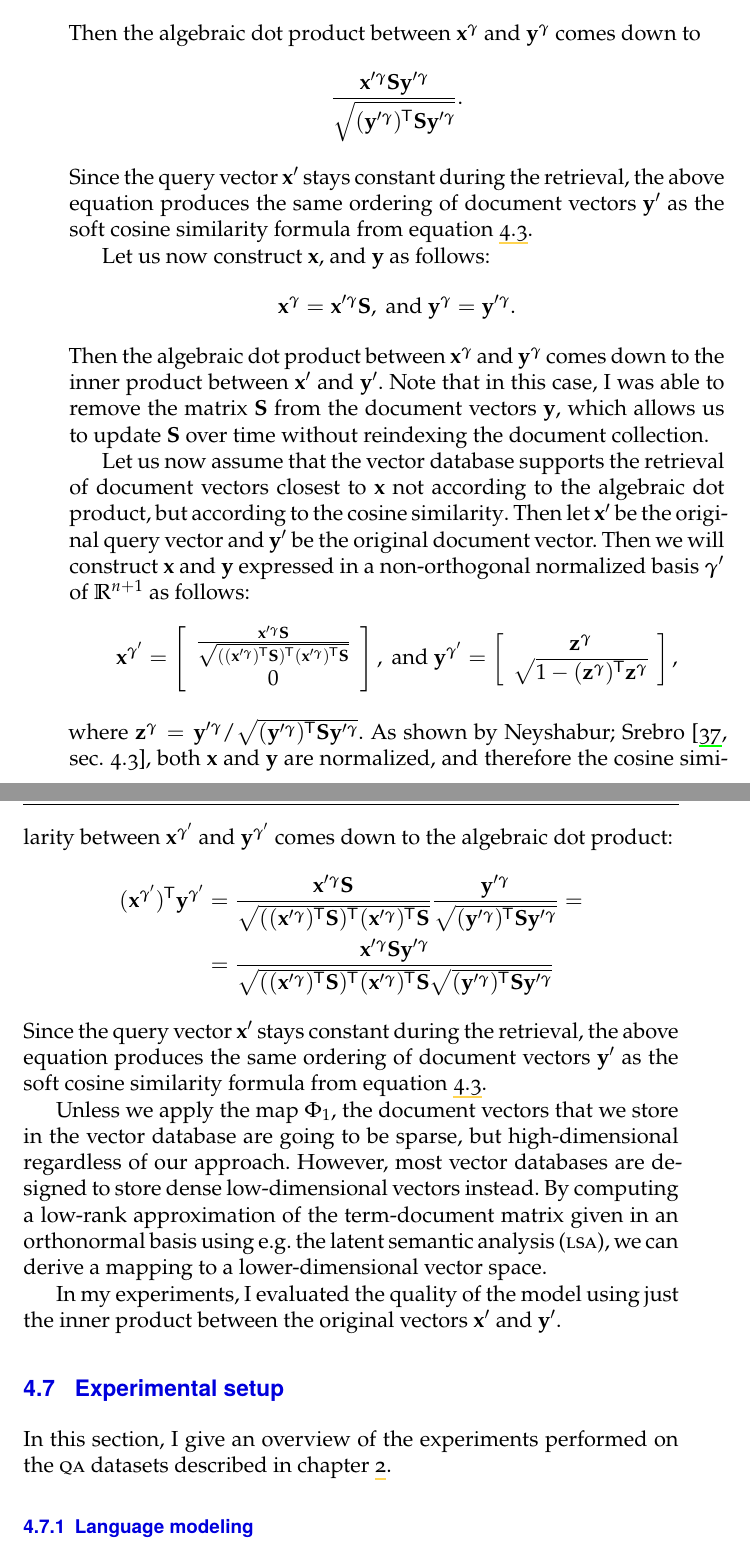
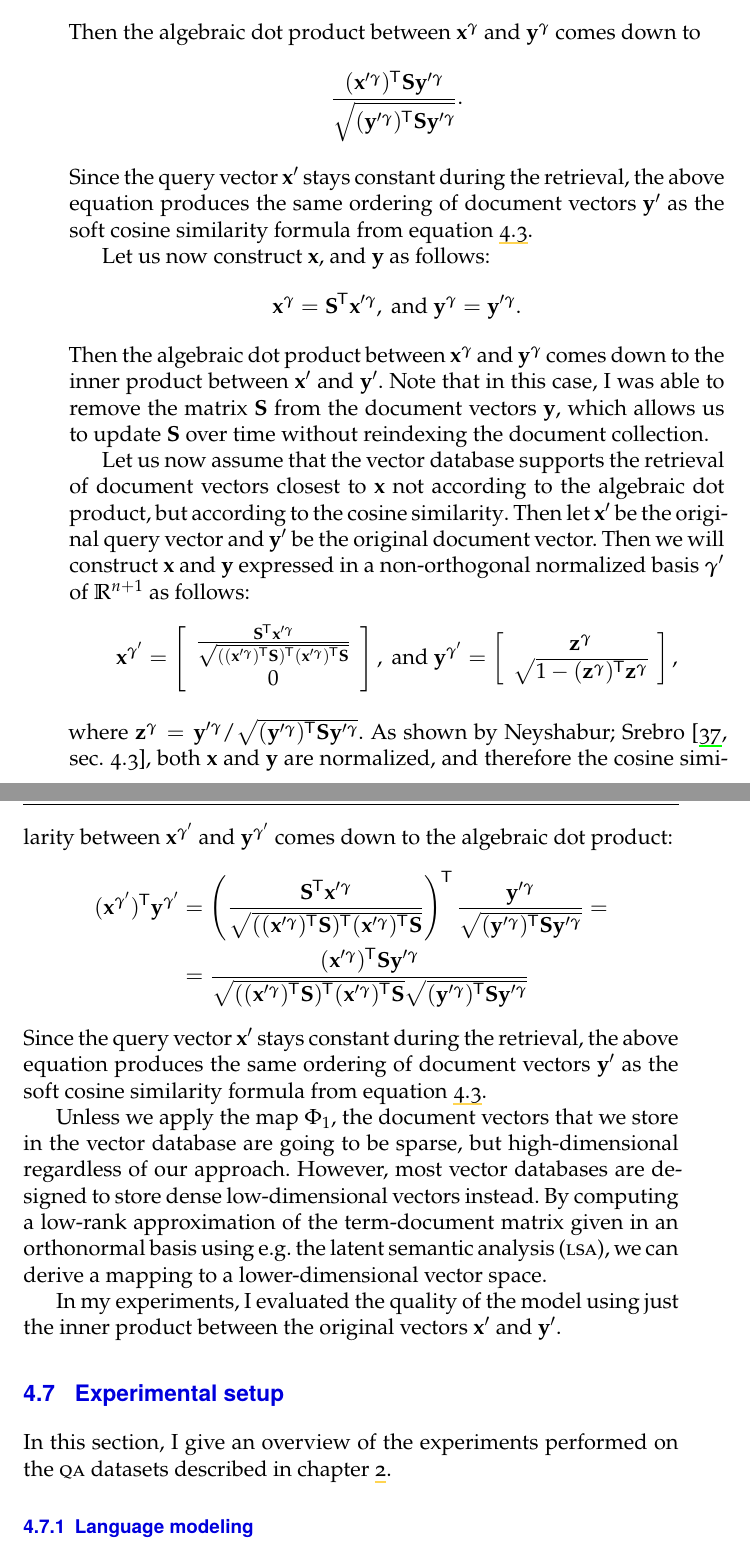
Before and after one commit to witiko-masters-thesis/thesis, a LaTeX thesis (main.tex): two parts of pages 55 and 56 of 74, joined at a grey line, cut so that both start at the same text. Compiled offline with XeLaTeX.

Commit message:
added second erratum (missing transposition in sec 4.6.2)

```diff
--- a/main.tex
+++ b/main.tex
@@ -2114,7 +2114,7 @@ and $\mathbf y$ as follows:
 Then the algebraic dot product between $\mathbf x^{\bm\gamma}$ and $\mathbf
 y^{\bm\gamma}$ comes down to
 \begin{equation*}
-  \frac{\mathbf x'^{\bm\gamma}\mathbf S\mathbf y'^{\bm\gamma}}{\sqrt{\strut(\mathbf y'^{\bm\gamma})\tran\mathbf S\mathbf y'^{\bm\gamma}}}.
+  \frac{(\mathbf x'^{\bm\gamma})\tran\mathbf S\mathbf y'^{\bm\gamma}}{\sqrt{\strut(\mathbf y'^{\bm\gamma})\tran\mathbf S\mathbf y'^{\bm\gamma}}}.
 \end{equation*}
 Since the query vector $\mathbf x'$ stays constant during the retrieval, the above
 equation produces the same ordering of document vectors $\mathbf y'$ as the soft
@@ -2122,7 +2122,7 @@ cosine similarity formula from equation~\ref{eq:similarity-soft-cosine}.
 
 Let us now construct $\mathbf x$, and $\mathbf y$ as follows:
 \begin{equation*}
-  \mathbf x^{\bm\gamma} = \mathbf x'^{\bm\gamma}\mathbf S,\text{ and }
+  \mathbf x^{\bm\gamma} = \mathbf S\tran\mathbf x'^{\bm\gamma},\text{ and }
   \mathbf y^{\bm\gamma} = \mathbf y'^{\bm\gamma}.
 \end{equation*}
 Then the algebraic dot product between $\mathbf x^{\bm\gamma}$ and $\mathbf
@@ -2140,7 +2140,7 @@ vector. Then we will construct $\mathbf x$ and $\mathbf y$ expressed in a
 non-orthogonal normalized basis $\bm\gamma'$\index{.c'@$\bm\gamma'$|emph} of
 $\mathbb{R}^{n+1}$ as follows:
 \begin{equation*}
-  \mathbf x^{\bm\gamma'} = \left[\begin{array}{c}\frac{\mathbf x'^{\bm\gamma}\mathbf S}{\sqrt{((\mathbf x'^{\bm\gamma})\tran\mathbf S)\tran(\mathbf x'^{\bm\gamma})\tran\mathbf S}} \\ 0\end{array}\right],\text{ and }
+  \mathbf x^{\bm\gamma'} = \left[\begin{array}{c}\frac{\mathbf S\tran\mathbf x'^{\bm\gamma}}{\sqrt{((\mathbf x'^{\bm\gamma})\tran\mathbf S)\tran(\mathbf x'^{\bm\gamma})\tran\mathbf S}} \\ 0\end{array}\right],\text{ and }
   \mathbf y^{\bm\gamma'} = \left[\begin{array}{c}\mathbf z^{\bm\gamma} \\ \sqrt{1-(\mathbf z^{\bm\gamma})\tran\mathbf z^{\bm\gamma}}\end{array}\right],
 \end{equation*}
 where $\mathbf z^{\bm\gamma} = \mathbf y'^{\bm\gamma} / \sqrt{(\mathbf y'^{\bm\gamma})\tran\mathbf S\mathbf y'^{\bm\gamma}}$.
@@ -2150,9 +2150,9 @@ similarity} between $\mathbf x^{\bm\gamma'}$ and $\mathbf y^{\bm\gamma'}$ comes
 down to the algebraic dot product:
 \begin{align*}
   (\mathbf x^{\bm\gamma'})\tran\mathbf y^{\bm\gamma'}
-  &= \frac{\mathbf x'^{\bm\gamma}\mathbf S}{\sqrt{((\mathbf x'^{\bm\gamma})\tran\mathbf S)\tran(\mathbf x'^{\bm\gamma})\tran\mathbf S}}
+  &= \left(\frac{\mathbf S\tran\mathbf x'^{\bm\gamma}}{\sqrt{((\mathbf x'^{\bm\gamma})\tran\mathbf S)\tran(\mathbf x'^{\bm\gamma})\tran\mathbf S}}\right)\tran
   \frac{\mathbf y'^{\bm\gamma}}{\sqrt{(\mathbf y'^{\bm\gamma})\tran\mathbf S\mathbf y'^{\bm\gamma}}} = \\
-  &= \frac{\mathbf x'^{\bm\gamma}\mathbf S\mathbf y'^{\bm\gamma}}{\sqrt{((\mathbf x'^{\bm\gamma})\tran\mathbf S)\tran(\mathbf x'^{\bm\gamma})\tran\mathbf S}\sqrt{(\mathbf y'^{\bm\gamma})\tran\mathbf S\mathbf y'^{\bm\gamma}}}
+  &= \frac{(\mathbf x'^{\bm\gamma})\tran\mathbf S\mathbf y'^{\bm\gamma}}{\sqrt{((\mathbf x'^{\bm\gamma})\tran\mathbf S)\tran(\mathbf x'^{\bm\gamma})\tran\mathbf S}\sqrt{(\mathbf y'^{\bm\gamma})\tran\mathbf S\mathbf y'^{\bm\gamma}}}
 \end{align*}
 Since the query vector $\mathbf x'$ stays constant during the retrieval, the above
 equation produces the same ordering of document vectors $\mathbf y'$ as the soft
```
Also changed, not shown: main.pdf.
